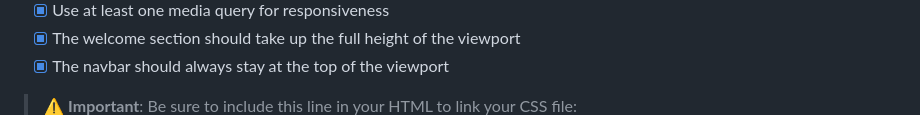
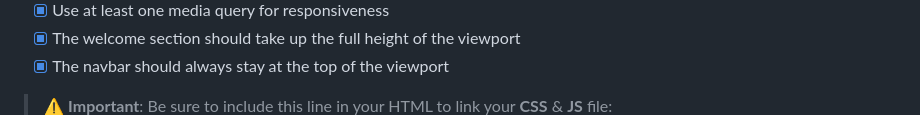
Before and after one commit to IDGHIM/fcc-Portofolio-Webpage, a Markdown page: README.md, the part around one of its changes. Rendered like a GitHub page.

```diff
--- a/README.md
+++ b/README.md
@@ -30,5 +30,5 @@ The goal of this project is to build a **personal portfolio webpage** as part of
 - [x] The welcome section should take up the full height of the viewport
 - [x] The navbar should always stay at the top of the viewport
 
-> ⚠️ **Important**: Be sure to include this line in your HTML to link your CSS file:
+> ⚠️ **Important**: Be sure to include this line in your HTML to link your **CSS** & **JS** file:
 > `<link rel="stylesheet" href="styles.css">`
```
Also changed, not shown: other parts of README.md (+1 -0 lines).
